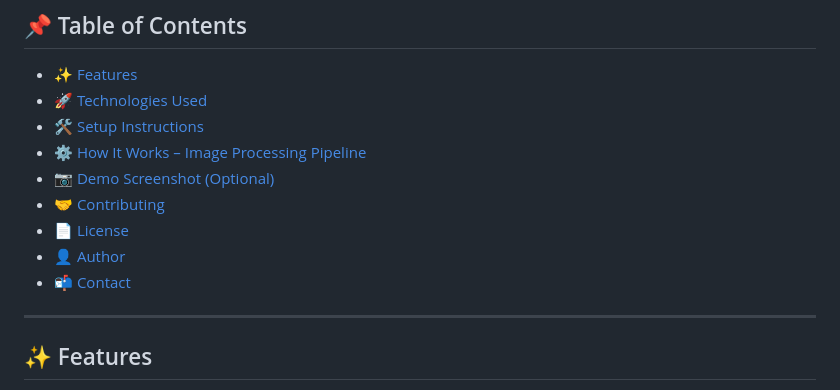
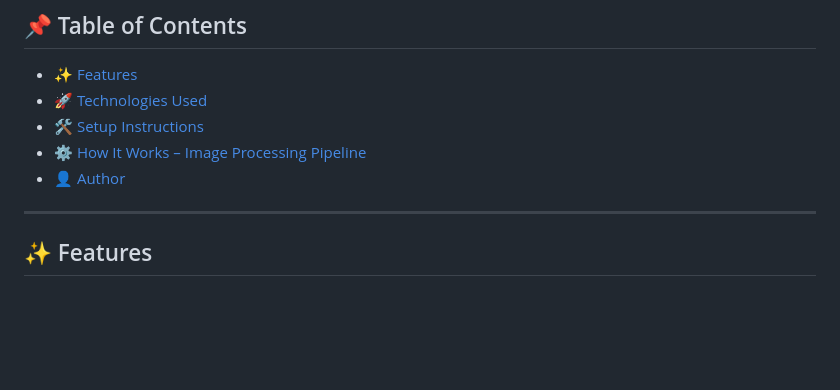
Before and after one commit to Savaliya03/Circle-Count, a Markdown page: README.md, the part around the change. GitHub-like rendering; blank space fills up the shorter version.

```diff
--- a/README.md
+++ b/README.md
@@ -9,11 +9,7 @@ A Django-based web application that enables users to upload images and automatic
 - [🚀 Technologies Used](#-technologies-used)
 - [🛠️ Setup Instructions](#-setup-instructions)
 - [⚙️ How It Works – Image Processing Pipeline](#-how-it-works--image-processing-pipeline)
-- [📷 Demo Screenshot (Optional)](#-demo-screenshot-optional)
-- [🤝 Contributing](#-contributing)
-- [📄 License](#-license)
 - [👤 Author](#-author)
-- [📬 Contact](#-contact)
 
 ---
 
```
